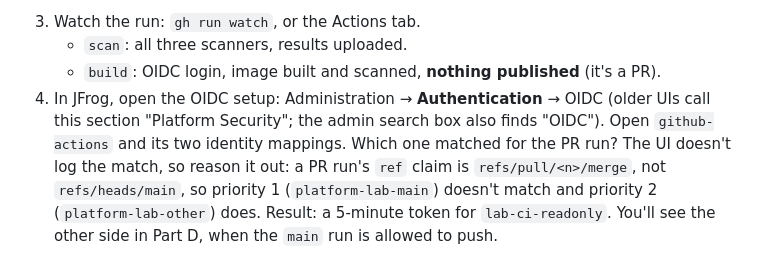
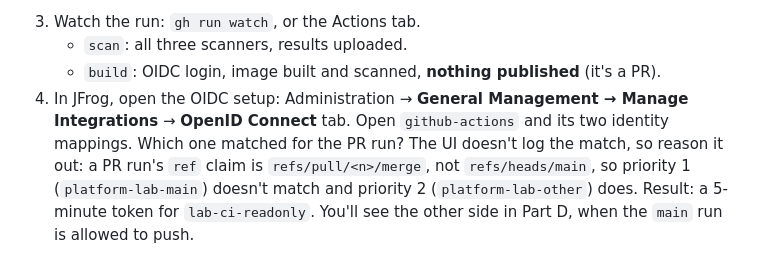
Before and after one commit to sandeep-platform-lab/platform-lab, a Markdown page: docs/day04.md, the part around the change. Drawn GitHub-style.

Commit message:
Day 4 runbook: correct OIDC menu path (General Management > Manage Integrations)
Co-Authored-By: Claude Opus 5.5 <noreply@anthropic.com>

```diff
--- a/docs/day04.md
+++ b/docs/day04.md
@@ -61,9 +61,8 @@ What changed in `app/Dockerfile` today and why:
 3. Watch the run: `gh run watch`, or the Actions tab.
    - `scan`: all three scanners, results uploaded.
    - `build`: OIDC login, image built and scanned, **nothing published** (it's a PR).
-4. In JFrog, open the OIDC setup: Administration → **Authentication** → OIDC (older UIs call this
-   section "Platform Security"; the admin search box also finds "OIDC"). Open `github-actions` and
-   its two identity mappings. Which one matched for the PR run?
+4. In JFrog, open the OIDC setup: Administration → **General Management → Manage Integrations**
+   → **OpenID Connect** tab. Open `github-actions` and its two identity mappings. Which one matched for the PR run?
    The UI doesn't log the match, so reason it out: a PR run's `ref` claim is
    `refs/pull/<n>/merge`, not `refs/heads/main`, so priority 1 (`platform-lab-main`) doesn't match
    and priority 2 (`platform-lab-other`) does. Result: a 5-minute token for `lab-ci-readonly`.
```
